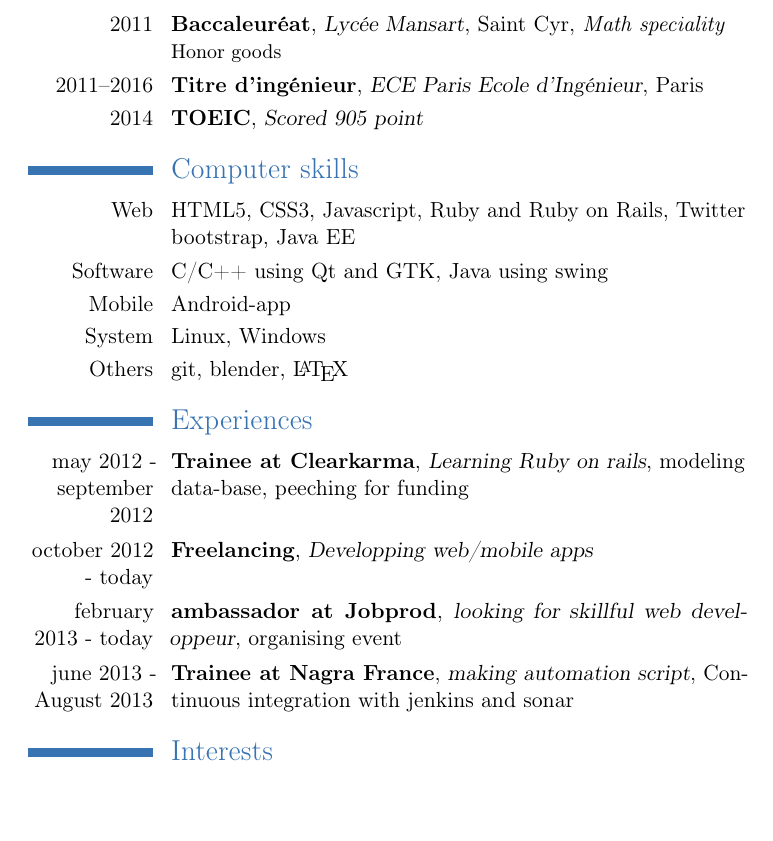
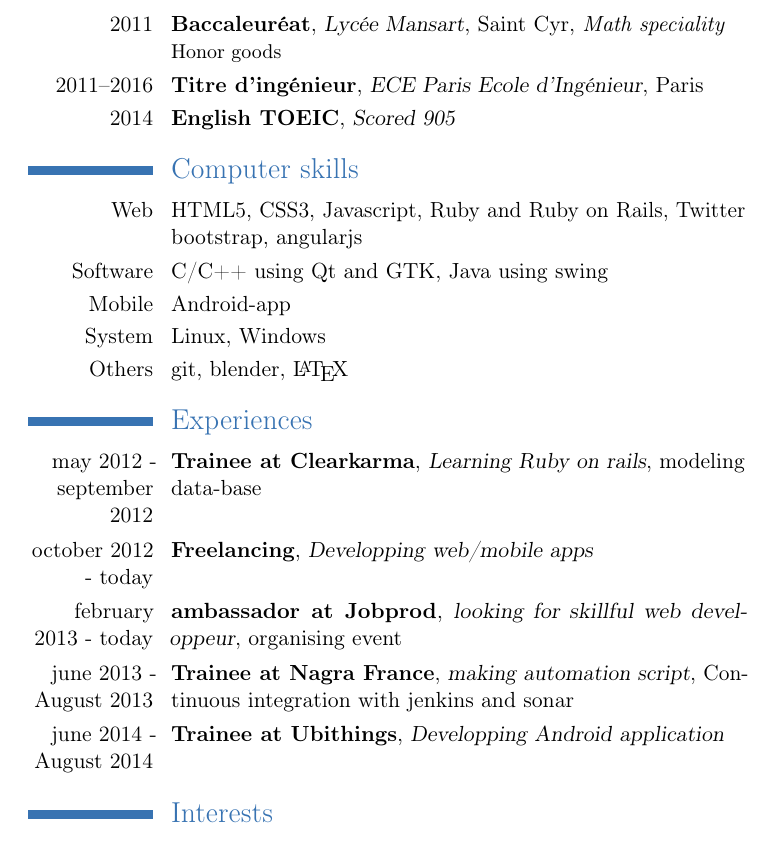
Before and after one commit to grosalex/CV, a LaTeX CV (cv.tex): part of the page, cut so that both start at the same text, the shorter picture padded with empty space. Compiled offline with pdfLaTeX.

Commit message:
updating

```diff
--- a/cv.tex
+++ b/cv.tex
@@ -19,22 +19,21 @@
 \section{Education}
 \cventry{2011}{Baccaleuréat}{Lycée Mansart}{Saint Cyr}{\textit{Math speciality}}{Honor goods}
 \cventry{2011–2016}{Titre d'ingénieur}{ECE Paris Ecole d'Ingénieur}{Paris}{}{}
-\cventry{2014}{TOEIC}{Scored 905 point}{}{}{}
-
+\cventry{2014}{English TOEIC}{Scored 905}{}{}{}
 \section{Computer skills}
-\cvitem{Web}{HTML5, CSS3, Javascript, Ruby and Ruby on Rails, Twitter bootstrap, Java EE}
+\cvitem{Web}{HTML5, CSS3, Javascript, Ruby and Ruby on Rails, Twitter bootstrap, angularjs}
 \cvitem{Software}{C/C++ using Qt and GTK, Java using swing}
 \cvitem{Mobile}{Android-app}
 \cvitem{System}{Linux, Windows}
 \cvitem{Others}{git, blender, \LaTeX}
 
 \section{Experiences}
-\cventry{may 2012 - september 2012}{Trainee at Clearkarma}{Learning Ruby on rails}{modeling data-base}{peeching for funding}{}
+\cventry{may 2012 - september 2012}{Trainee at Clearkarma}{Learning Ruby on rails}{modeling data-base}{}{}
 \cventry{october 2012 - today}{Freelancing}{Developping web/mobile apps}{}{}{}
 %\cventry{october 2012 - today}{Web developer and technical manager at socialmausoleum}{developping the web application using RoR}{}{}{}
 \cventry{february 2013 - today}{ambassador at Jobprod}{looking for skillful web developpeur}{organising event}{}{}
 \cventry{june 2013 - August 2013}{Trainee at Nagra France}{making automation script}{Continuous integration with jenkins and sonar}{}{}{}
-
+\cventry{june 2014 - August 2014}{Trainee at Ubithings}{Developping Android application}{}{}{}
 
 \section{Interests}
 \cvitem{FreeSoftware}{Active member in association iTeam.org}
```
Also changed, not shown: cv.pdf, 2 other files.
